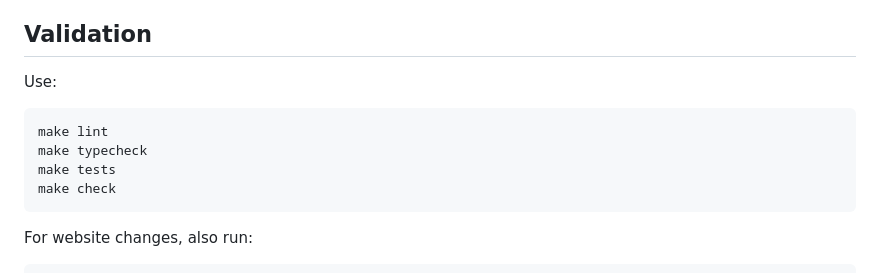
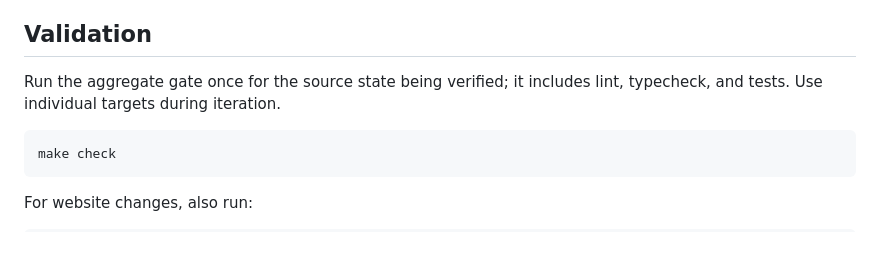
Before and after one commit to woud420/kickstart, a Markdown page: AGENTS.md, the part around the change. GitHub-like rendering; blank space fills up the shorter version.

Commit message:
Run the aggregate Kickstart verification once (#111)

````diff
--- a/AGENTS.md
+++ b/AGENTS.md
@@ -44,12 +44,10 @@ Purpose: kickstart generates deterministic starter repos for humans and coding a
 
 ## Validation
 
-Use:
+Run the aggregate gate once for the source state being verified; it includes lint,
+typecheck, and tests. Use individual targets during iteration.
 
 ```bash
-make lint
-make typecheck
-make tests
 make check
 ```
 
````
Also changed, not shown: docs/contributing.md (+0 -3 lines).
